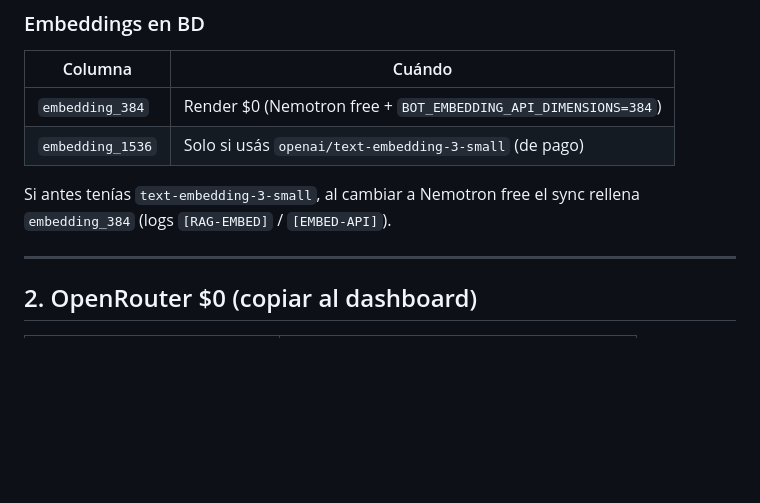
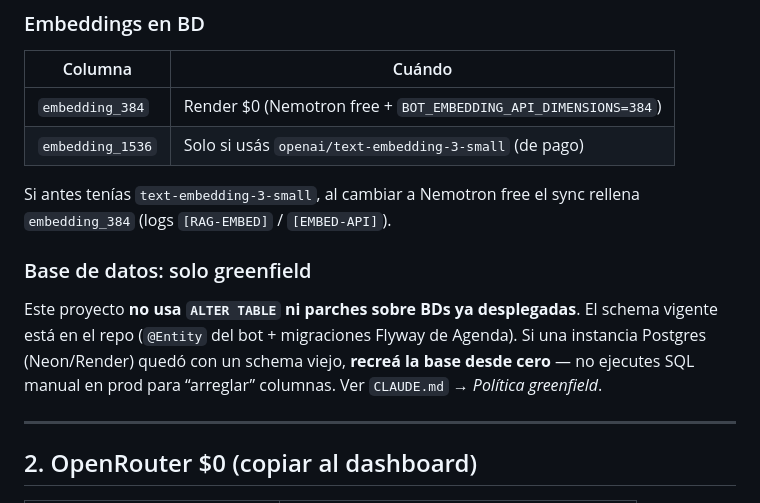
Before and after one commit to IperEnma/botai, a Markdown page: deploy/RENDER.md, the part around the change. Drawn GitHub-style; blank space fills up the shorter version.

```diff
--- a/deploy/RENDER.md
+++ b/deploy/RENDER.md
@@ -23,6 +23,10 @@ Internet → Render (HTTPS) → Spring Boot → OpenRouter (chat + embeddings)
 | `embedding_1536` | Solo si usás `openai/text-embedding-3-small` (de pago) |
 
 Si antes tenías `text-embedding-3-small`, al cambiar a Nemotron free el sync rellena `embedding_384` (logs `[RAG-EMBED]` / `[EMBED-API]`).
+
+### Base de datos: solo greenfield
+
+Este proyecto **no usa `ALTER TABLE` ni parches sobre BDs ya desplegadas**. El schema vigente está en el repo (`@Entity` del bot + migraciones Flyway de Agenda). Si una instancia Postgres (Neon/Render) quedó con un schema viejo, **recreá la base desde cero** — no ejecutes SQL manual en prod para “arreglar” columnas. Ver `CLAUDE.md` → *Política greenfield*.
 
 ---
 
```
Also changed, not shown: CLAUDE.md (+17 -0 lines), README.md (+2 -0 lines).
